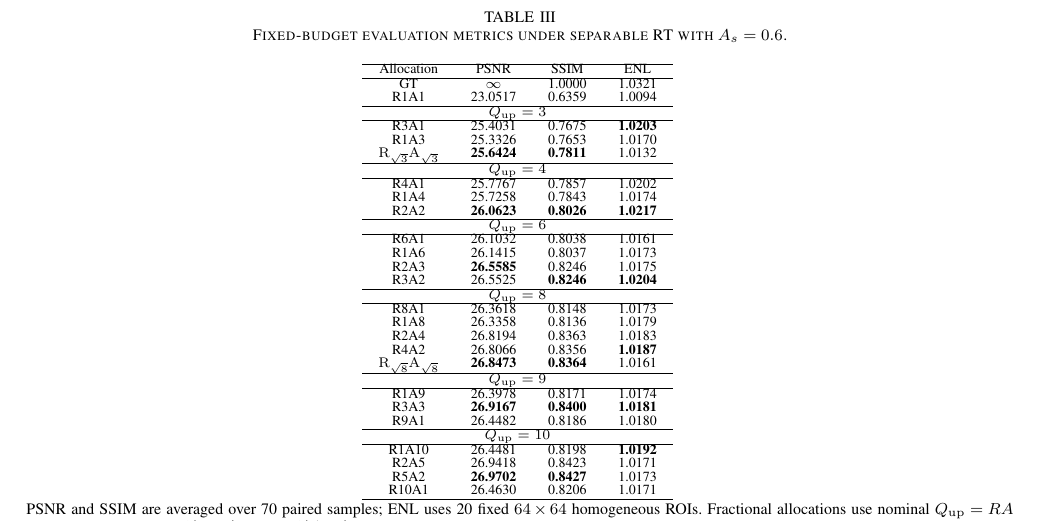
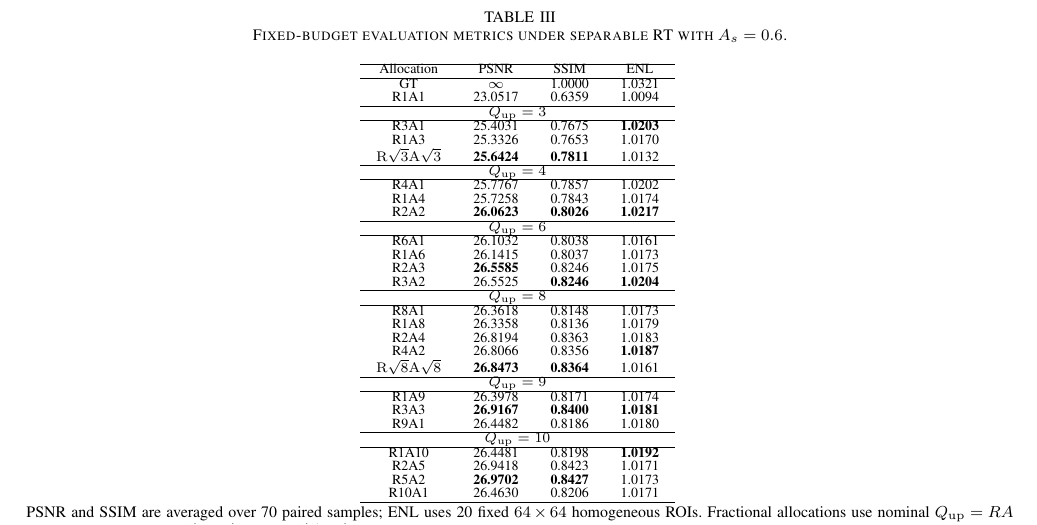
Before and after one commit to deathend110/SAR_Azimuth_Range_Upsample, a LaTeX paper (sketch/brau_draft_v4_1.tex): part of page 4 of 5, cut so that both start at the same text. Compiled offline with pdfLaTeX.

Commit message:
修正Table III小数倍率根号排版

```diff
--- a/sketch/brau_draft_v4_1.tex
+++ b/sketch/brau_draft_v4_1.tex
@@ -223,7 +223,7 @@ R1A1 & 23.0517 & 0.6359 & 1.0094 \\
 \hline
 R3A1 & 25.4031 & 0.7675 & \textbf{1.0203} \\
 R1A3 & 25.3326 & 0.7653 & 1.0170 \\
-$\mathrm{R}_{\sqrt{3}}\mathrm{A}_{\sqrt{3}}$ &
+$\mathrm{R}\sqrt{3}\mathrm{A}\sqrt{3}$ &
 \textbf{25.6424} & \textbf{0.7811} & 1.0132 \\
 \hline
 \multicolumn{4}{c}{$Q_{\mathrm{up}}=4$} \\
@@ -245,7 +245,7 @@ R8A1 & 26.3618 & 0.8148 & 1.0173 \\
 R1A8 & 26.3358 & 0.8136 & 1.0179 \\
 R2A4 & 26.8194 & 0.8363 & 1.0183 \\
 R4A2 & 26.8066 & 0.8356 & \textbf{1.0187} \\
-$\mathrm{R}_{\sqrt{8}}\mathrm{A}_{\sqrt{8}}$ &
+$\mathrm{R}\sqrt{8}\mathrm{A}\sqrt{8}$ &
 \textbf{26.8473} & \textbf{0.8364} & 1.0161 \\
 \hline
 \multicolumn{4}{c}{$Q_{\mathrm{up}}=9$} \\
```
